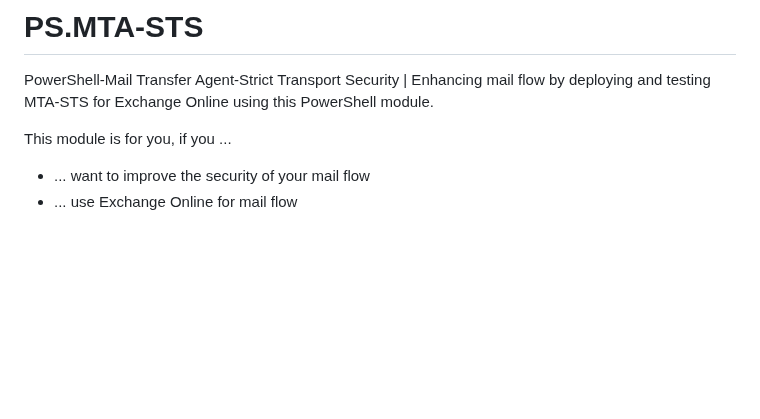
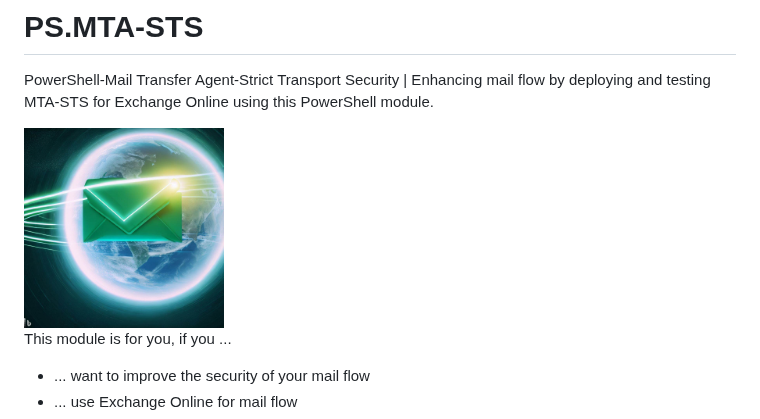
Before and after one commit to jklotzsche-msft/PS.MTA-STS, a Markdown page: README.md, the part around the change. GitHub-like rendering; pictures changed too: docs/_images/PS.MTA-STS-Logo.jpg (added); blank space fills up the shorter version.

Commit message:
new deployment function, new logo

```diff
--- a/README.md
+++ b/README.md
@@ -1,6 +1,8 @@
 # PS.MTA-STS
 
 PowerShell-Mail Transfer Agent-Strict Transport Security | Enhancing mail flow by deploying and testing MTA-STS for Exchange Online using this PowerShell module.
+
+<img alt="Logo - E-Mail flying around planet earth" src="./docs/_images/PS.MTA-STS-Logo.jpg" width="200" />
 
 This module is for you, if you ...
 
```
Also changed, not shown: docs/deployFunctionApp.md (+62 -20 lines), docs/_images/1_0_deploy_0.png (added), 8 other files.
